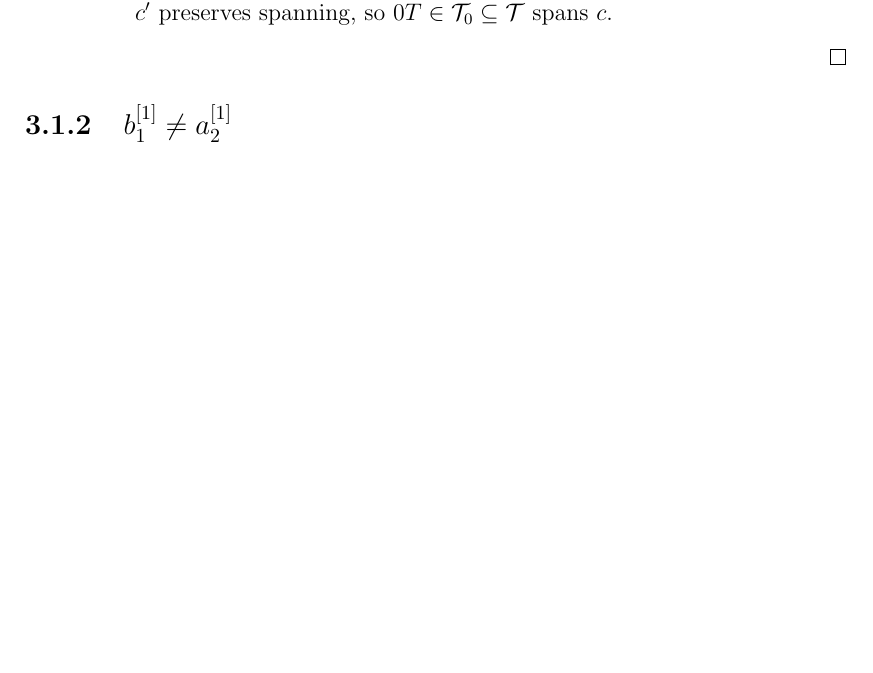
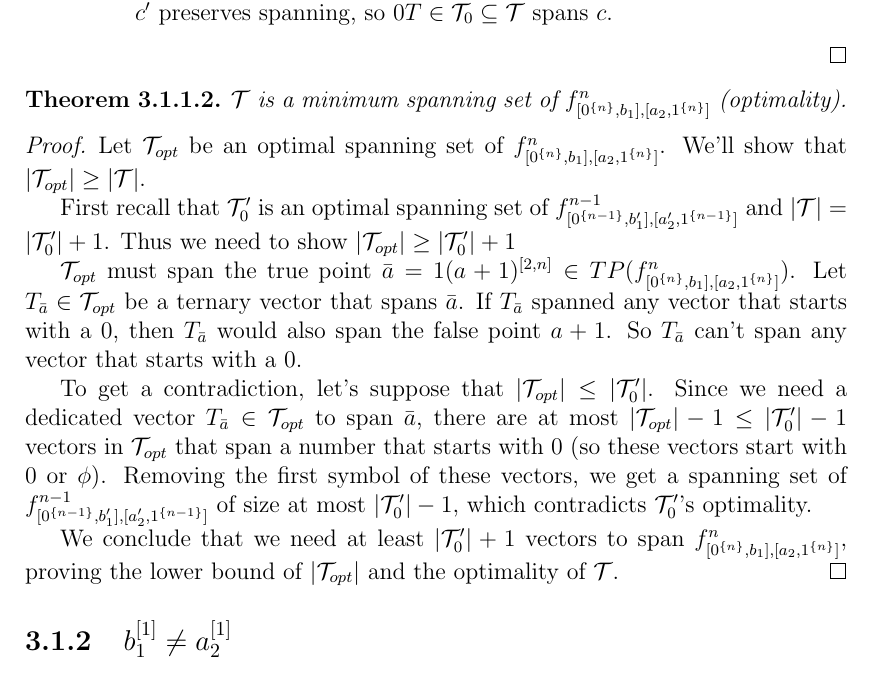
Before and after one commit to filipbartek/ibf, a LaTeX thesis (thesis.tex, which reads thesis/2interval.tex): part of page 14 of 19, cut so that both start at the same text, the shorter picture padded with empty space. Compiled offline with pdfLaTeX.

Commit message:
2interval: 2step: identical MSBs: Prove optimality

```diff
--- a/thesis/2interval.tex
+++ b/thesis/2interval.tex
@@ -189,6 +189,59 @@ so $0 T \in \mathcal{T}_0 \subseteq \mathcal{T}$ spans $c$.
 \end{enumerate}
 \end{proof}
 
+\begin{theorem}
+$\mathcal{T}$ is a minimum spanning set of
+$\fnba$ (optimality).
+\end{theorem}
+
+\begin{proof}
+Let $\mathcal{T}_{opt}$ be an optimal spanning set of
+$\fnba$.
+We'll show that
+$\size{\mathcal{T}_{opt}} \geq \size{\mathcal{T}}$.
+
+First recall that
+$\mathcal{T}_0'$ is an optimal spanning set of
+$\ftwointtwostep{f}{n-1}{b_1'}{a_2'}$
+and
+$\size{\mathcal{T}} = \size{\mathcal{T}_0'} + 1$.
+Thus we need to show
+$\size{\mathcal{T}_{opt}} \geq \size{\mathcal{T}_0'} + 1$
+
+$\mathcal{T}_{opt}$ must span the true point
+$\bar{a} = 1 \bits{(a+1)}{2}{n} \in TP(\fnba)$.
+Let $T_{\bar{a}} \in \mathcal{T}_{opt}$
+be a ternary vector that spans $\bar{a}$.
+If $T_{\bar{a}}$ spanned any vector that starts with a $0$,
+then $T_{\bar{a}}$ would also span the false point $a+1$.
+So $T_{\bar{a}}$
+can't span any vector that starts with a $0$.
+
+To get a contradiction,
+let's suppose that
+$\size{\mathcal{T}_{opt}} \leq \size{\mathcal{T}_0'}$.
+Since we need a dedicated vector
+$T_{\bar{a}} \in \mathcal{T}_{opt}$ to span $\bar{a}$,
+there are at most
+$\size{\mathcal{T}_{opt}} - 1
+\leq \size{\mathcal{T}_0'} - 1$
+vectors in $\mathcal{T}_{opt}$ that span a number
+that starts with $0$
+(so these vectors start with $0$ or $\phi$).
+Removing the first symbol of these vectors,
+we get a spanning set of
+$\ftwointtwostep{f}{n-1}{b_1'}{a_2'}$
+of size at most $\size{\mathcal{T}_0'} - 1$,
+which contradicts $\mathcal{T}_0'$'s optimality.
+
+We conclude that we need at least
+$\size{\mathcal{T}_0'} + 1$ vectors to span
+$\fnba$,
+proving the lower bound of
+$\size{\mathcal{T}_{opt}}$
+and the optimality of $\mathcal{T}$.
+\end{proof}
+
 \subsection{\texorpdfstring{$\bit{b_1}{1}
 \neq \bit{a_2}{1}$}
 {b1[1] != a2[1]}
```
